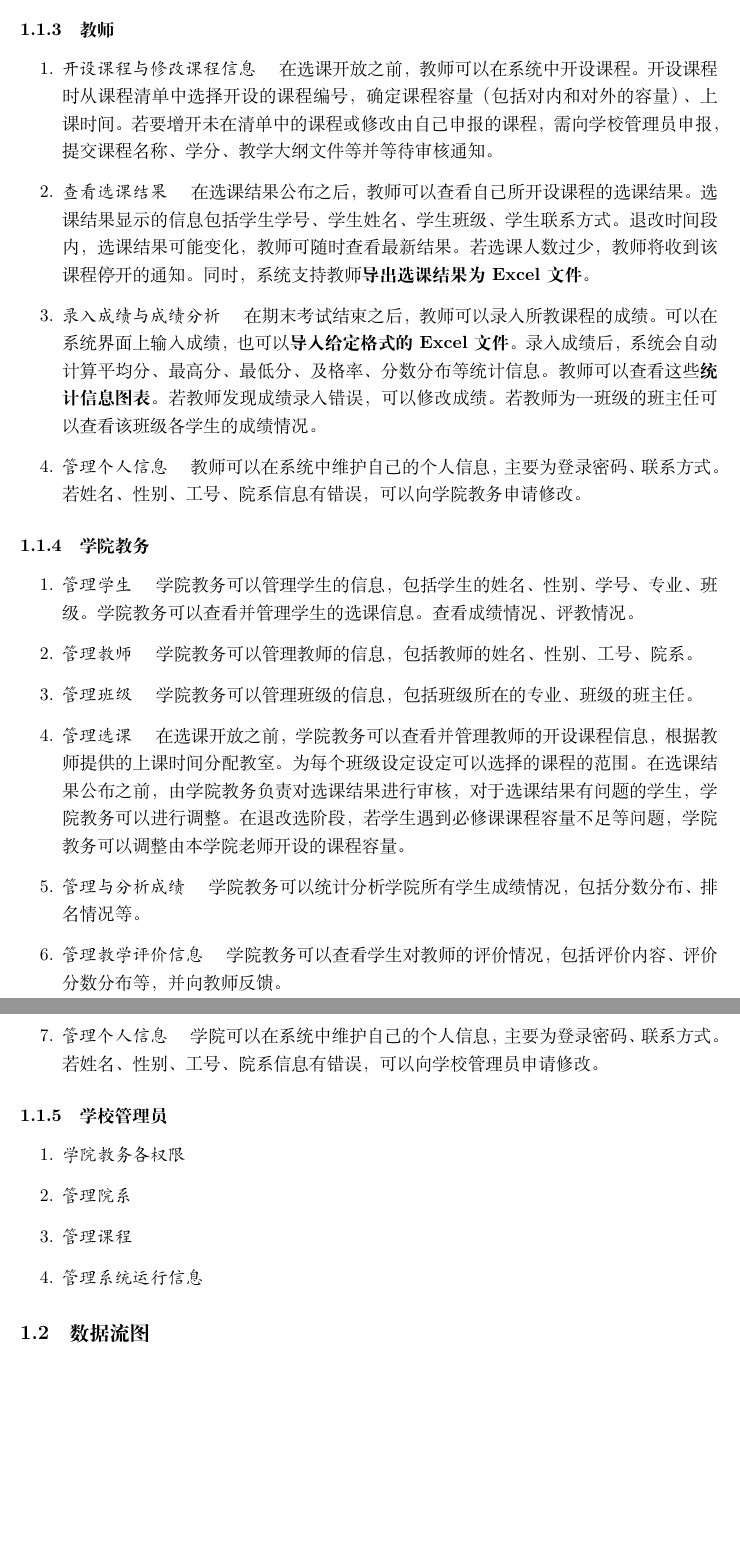
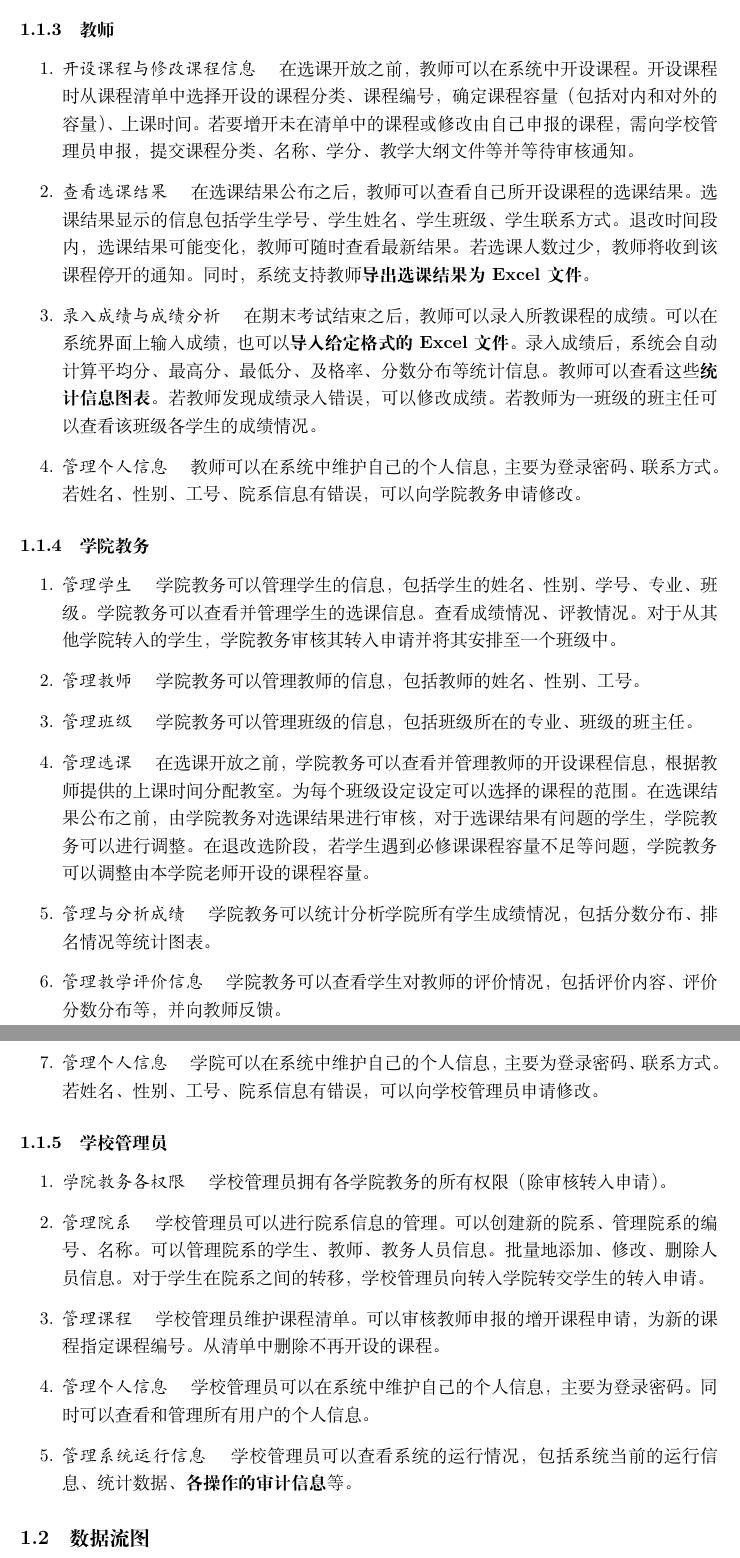
Before and after one commit to ap0stader/BUAA_DB, a LaTeX document (系统设计报告/main.tex, which reads 系统设计报告/requirements_decription.tex): two parts of pages 2 and 3 of 3, joined at a grey line, cut so that both start at the same text, the shorter picture padded with empty space. Compiled offline with XeLaTeX.

Commit message:
完成学院教务

```diff
--- a/系统设计报告/requirements_decription.tex
+++ b/系统设计报告/requirements_decription.tex
@@ -19,7 +19,7 @@
 
 \subsubsection{教师}
 \begin{enumerate}
-    \item \textit{开设课程与修改课程信息} \quad 在选课开放之前，教师可以在系统中开设课程。开设课程时从课程清单中选择开设的课程编号，确定课程容量（包括对内和对外的容量）、上课时间。若要增开未在清单中的课程或修改由自己申报的课程，需向学校管理员申报，提交课程名称、学分、教学大纲文件等并等待审核通知。
+    \item \textit{开设课程与修改课程信息} \quad 在选课开放之前，教师可以在系统中开设课程。开设课程时从课程清单中选择开设的课程分类、课程编号，确定课程容量（包括对内和对外的容量）、上课时间。若要增开未在清单中的课程或修改由自己申报的课程，需向学校管理员申报，提交课程分类、名称、学分、教学大纲文件等并等待审核通知。
     \item \textit{查看选课结果} \quad 在选课结果公布之后，教师可以查看自己所开设课程的选课结果。选课结果显示的信息包括学生学号、学生姓名、学生班级、学生联系方式。退改时间段内，选课结果可能变化，教师可随时查看最新结果。若选课人数过少，教师将收到该课程停开的通知。同时，系统支持教师\textbf{导出选课结果为Excel文件}。
     \item \textit{录入成绩与成绩分析} \quad 在期末考试结束之后，教师可以录入所教课程的成绩。可以在系统界面上输入成绩，也可以\textbf{导入给定格式的Excel文件}。录入成绩后，系统会自动计算平均分、最高分、最低分、及格率、分数分布等统计信息。教师可以查看这些\textbf{统计信息图表}。若教师发现成绩录入错误，可以修改成绩。若教师为一班级的班主任可以查看该班级各学生的成绩情况。
     \item \textit{管理个人信息} \quad 教师可以在系统中维护自己的个人信息，主要为登录密码、联系方式。若姓名、性别、工号、院系信息有错误，可以向学院教务申请修改。
@@ -27,19 +27,20 @@
 
 \subsubsection{学院教务}
 \begin{enumerate}
-    \item \textit{管理学生} \quad 学院教务可以管理学生的信息，包括学生的姓名、性别、学号、专业、班级。学院教务可以查看并管理学生的选课信息。查看成绩情况、评教情况。
-    \item \textit{管理教师} \quad 学院教务可以管理教师的信息，包括教师的姓名、性别、工号、院系。
+    \item \textit{管理学生} \quad 学院教务可以管理学生的信息，包括学生的姓名、性别、学号、专业、班级。学院教务可以查看并管理学生的选课信息。查看成绩情况、评教情况。对于从其他学院转入的学生，学院教务审核其转入申请并将其安排至一个班级中。
+    \item \textit{管理教师} \quad 学院教务可以管理教师的信息，包括教师的姓名、性别、工号。
     \item \textit{管理班级} \quad 学院教务可以管理班级的信息，包括班级所在的专业、班级的班主任。
-    \item \textit{管理选课} \quad 在选课开放之前，学院教务可以查看并管理教师的开设课程信息，根据教师提供的上课时间分配教室。为每个班级设定设定可以选择的课程的范围。在选课结果公布之前，由学院教务负责对选课结果进行审核，对于选课结果有问题的学生，学院教务可以进行调整。在退改选阶段，若学生遇到必修课课程容量不足等问题，学院教务可以调整由本学院老师开设的课程容量。
-    \item \textit{管理与分析成绩} \quad 学院教务可以统计分析学院所有学生成绩情况，包括分数分布、排名情况等。
+    \item \textit{管理选课} \quad 在选课开放之前，学院教务可以查看并管理教师的开设课程信息，根据教师提供的上课时间分配教室。为每个班级设定设定可以选择的课程的范围。在选课结果公布之前，由学院教务对选课结果进行审核，对于选课结果有问题的学生，学院教务可以进行调整。在退改选阶段，若学生遇到必修课课程容量不足等问题，学院教务可以调整由本学院老师开设的课程容量。
+    \item \textit{管理与分析成绩} \quad 学院教务可以统计分析学院所有学生成绩情况，包括分数分布、排名情况等统计图表。
     \item \textit{管理教学评价信息} \quad 学院教务可以查看学生对教师的评价情况，包括评价内容、评价分数分布等，并向教师反馈。
     \item \textit{管理个人信息} \quad 学院可以在系统中维护自己的个人信息，主要为登录密码、联系方式。若姓名、性别、工号、院系信息有错误，可以向学校管理员申请修改。
 \end{enumerate}
 
 \subsubsection{学校管理员}
 \begin{enumerate}
-    \item \textit{学院教务各权限} \quad
-    \item \textit{管理院系} \quad
-    \item \textit{管理课程} \quad
-    \item \textit{管理系统运行信息} \quad
+    \item \textit{学院教务各权限} \quad 学校管理员拥有各学院教务的所有权限（除审核转入申请）。
+    \item \textit{管理院系} \quad 学校管理员可以进行院系信息的管理。可以创建新的院系、管理院系的编号、名称。可以管理院系的学生、教师、教务人员信息。批量地添加、修改、删除人员信息。对于学生在院系之间的转移，学校管理员向转入学院转交学生的转入申请。
+    \item \textit{管理课程} \quad 学校管理员维护课程清单。可以审核教师申报的增开课程申请，为新的课程指定课程编号。从清单中删除不再开设的课程。
+    \item \textit{管理个人信息} \quad 学校管理员可以在系统中维护自己的个人信息，主要为登录密码。同时可以查看和管理所有用户的个人信息。
+    \item \textit{管理系统运行信息} \quad 学校管理员可以查看系统的运行情况，包括系统当前的运行信息、统计数据、\textbf{各操作的审计信息}等。
 \end{enumerate}
```
